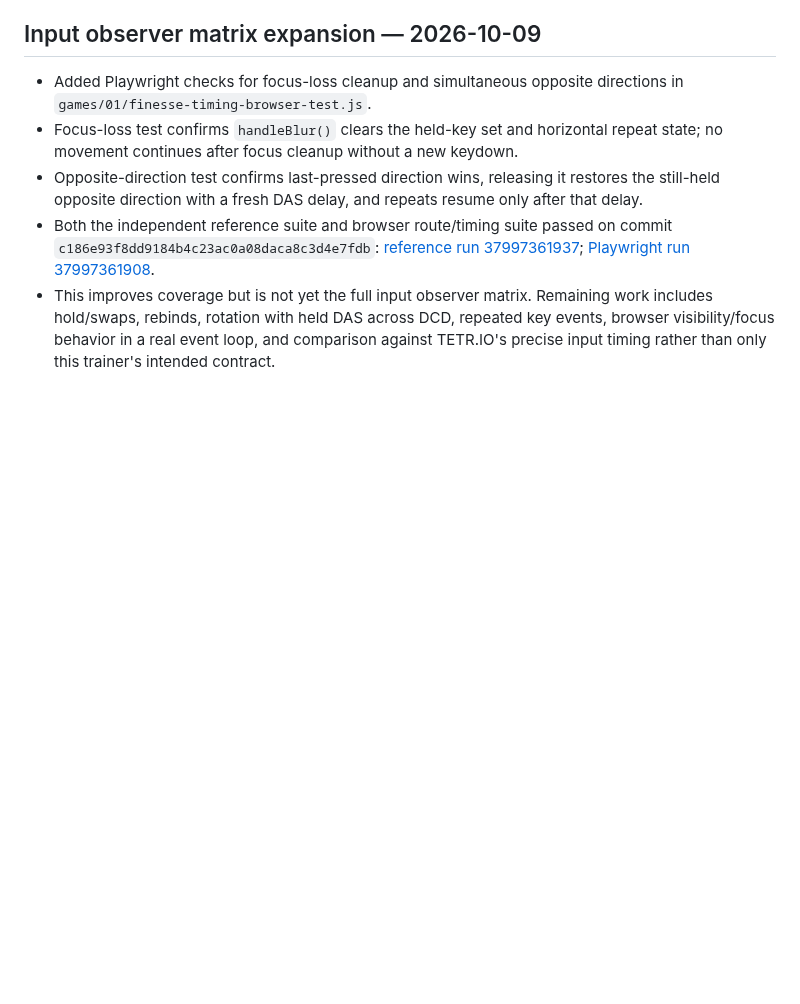
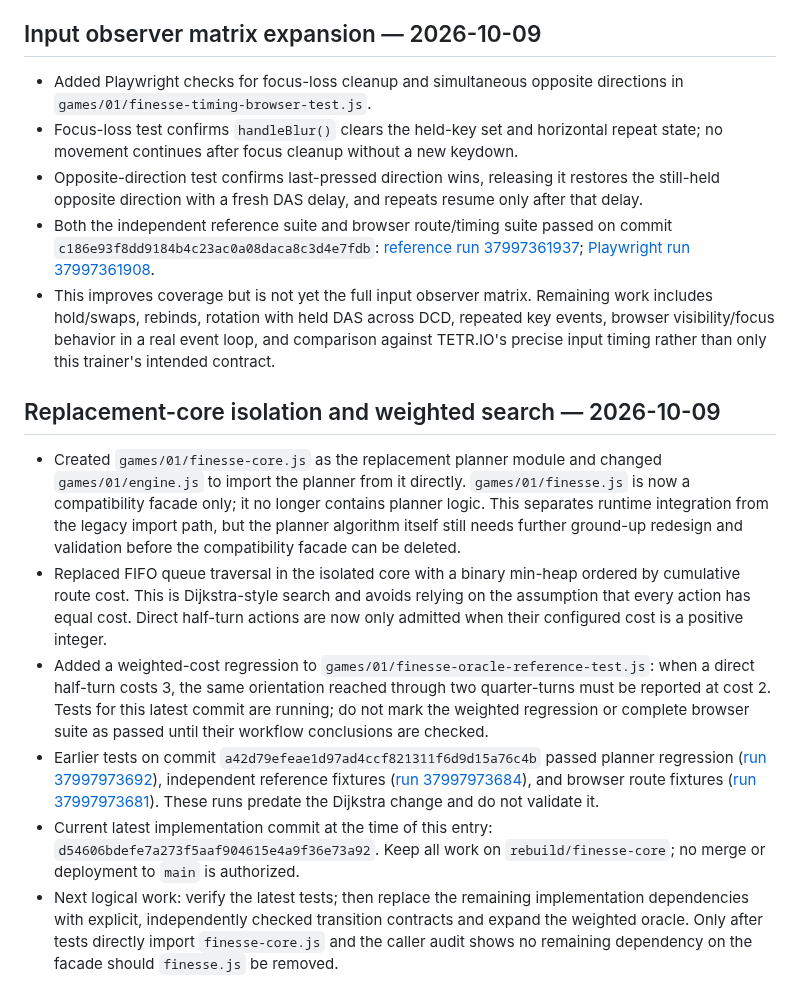
Before and after one commit to mandrop333-create/180180, a Markdown page: docs/finesse-reference-verification-ledger.md, the part around the change. Drawn GitHub-style; blank space fills up the shorter version.

Commit message:
docs: record replacement core and weighted search checkpoint

```diff
--- a/docs/finesse-reference-verification-ledger.md
+++ b/docs/finesse-reference-verification-ledger.md
@@ -117,3 +117,13 @@ Do not treat current `self-test.js` expectations as independent evidence, becaus
 - Opposite-direction test confirms last-pressed direction wins, releasing it restores the still-held opposite direction with a fresh DAS delay, and repeats resume only after that delay.
 - Both the independent reference suite and browser route/timing suite passed on commit `c186e93f8dd9184b4c23ac0a08daca8c3d4e7fdb`: [reference run 37997361937](https://github.com/mandrop333-create/180180/actions/runs/37997361937); [Playwright run 37997361908](https://github.com/mandrop333-create/180180/actions/runs/37997361908).
 - This improves coverage but is not yet the full input observer matrix. Remaining work includes hold/swaps, rebinds, rotation with held DAS across DCD, repeated key events, browser visibility/focus behavior in a real event loop, and comparison against TETR.IO's precise input timing rather than only this trainer's intended contract.
+
+
+## Replacement-core isolation and weighted search — 2026-10-09
+
+- Created `games/01/finesse-core.js` as the replacement planner module and changed `games/01/engine.js` to import the planner from it directly. `games/01/finesse.js` is now a compatibility facade only; it no longer contains planner logic. This separates runtime integration from the legacy import path, but the planner algorithm itself still needs further ground-up redesign and validation before the compatibility facade can be deleted.
+- Replaced FIFO queue traversal in the isolated core with a binary min-heap ordered by cumulative route cost. This is Dijkstra-style search and avoids relying on the assumption that every action has equal cost. Direct half-turn actions are now only admitted when their configured cost is a positive integer.
+- Added a weighted-cost regression to `games/01/finesse-oracle-reference-test.js`: when a direct half-turn costs 3, the same orientation reached through two quarter-turns must be reported at cost 2. Tests for this latest commit are running; do not mark the weighted regression or complete browser suite as passed until their workflow conclusions are checked.
+- Earlier tests on commit `a42d79efeae1d97ad4ccf821311f6d9d15a76c4b` passed planner regression ([run 37997973692](https://github.com/mandrop333-create/180180/actions/runs/37997973692)), independent reference fixtures ([run 37997973684](https://github.com/mandrop333-create/180180/actions/runs/37997973684)), and browser route fixtures ([run 37997973681](https://github.com/mandrop333-create/180180/actions/runs/37997973681)). These runs predate the Dijkstra change and do not validate it.
+- Current latest implementation commit at the time of this entry: `d54606bdefe7a273f5aaf904615e4a9f36e73a92`. Keep all work on `rebuild/finesse-core`; no merge or deployment to `main` is authorized.
+- Next logical work: verify the latest tests; then replace the remaining implementation dependencies with explicit, independently checked transition contracts and expand the weighted oracle. Only after tests directly import `finesse-core.js` and the caller audit shows no remaining dependency on the facade should `finesse.js` be removed.
```
